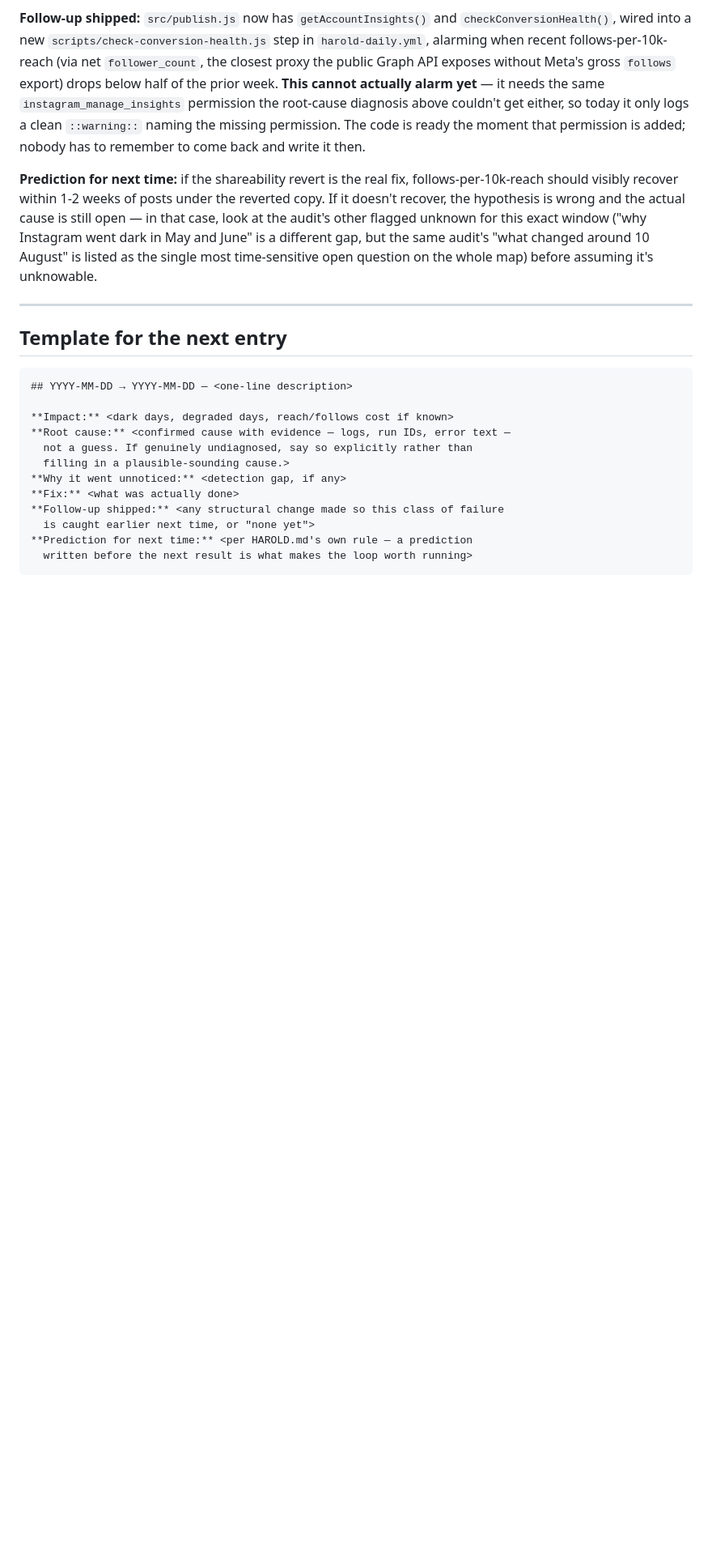
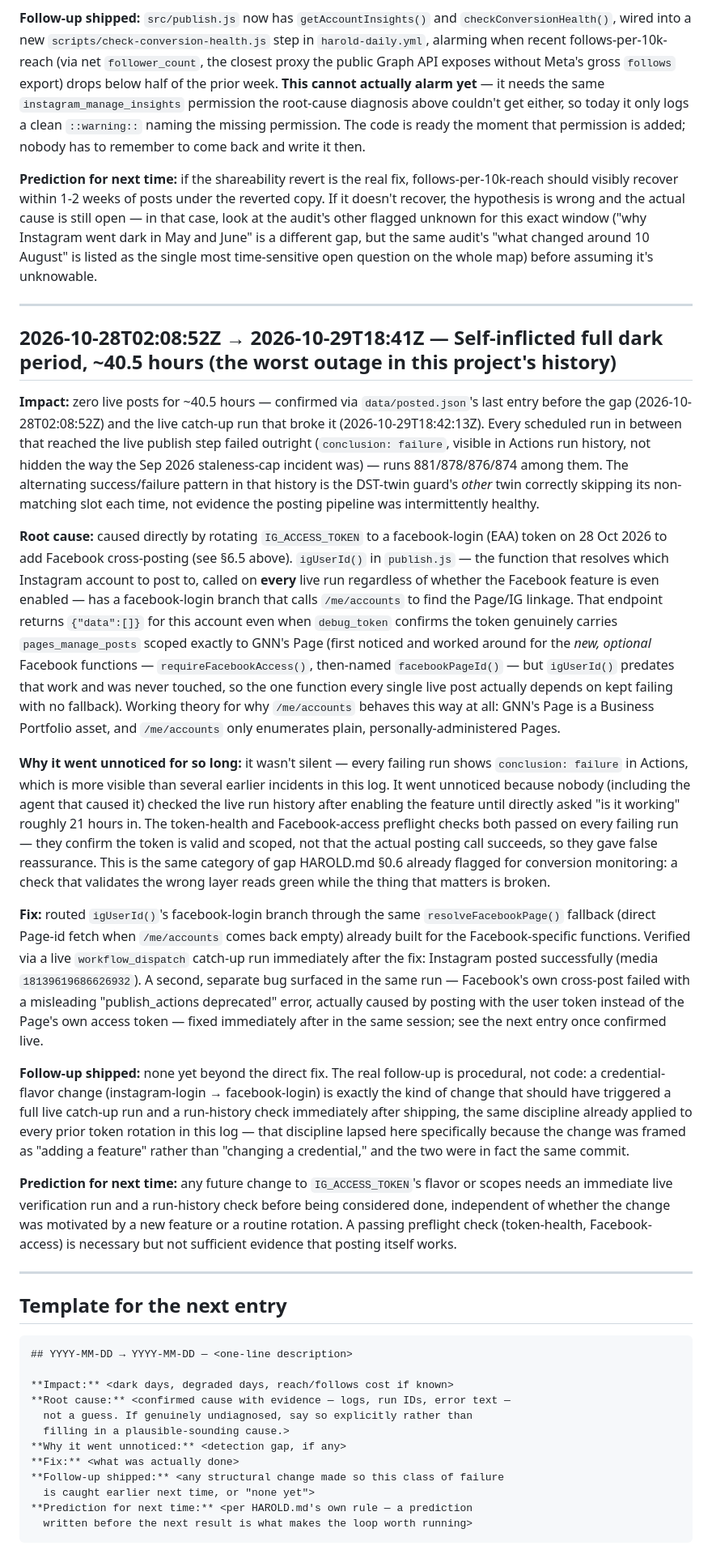
Before and after one commit to quattronejd-lgtm/vale, a Markdown page: harold/INCIDENTS.md, the part around the change. Shown at 81% size. Rendered like a GitHub page; blank space fills up the shorter version.

Commit message:
Harold: document the self-inflicted ~40.5h outage
Full root-cause writeup in INCIDENTS.md: rotating IG_ACCESS_TOKEN to a
facebook-login token to add Facebook cross-posting broke igUserId()
(the core Instagram-posting resolver, not just the new Facebook
feature) for every live run between 2026-10-28T02:08:52Z and the
catch-up fix at 2026-10-29T18:42:13Z. Worst outage in this project's
history, and self-inflicted. Named plainly in HAROLD.md's dark-days
tracking too, per the project's own "every dark period gets a root
cause here, not a guess" rule -- including when the cause is this
agent's own change.

Co-Authored-By: Claude Sonnet 5 <noreply@anthropic.com>
Claude-Session: https://claude.ai/code/session_01HeiN3SbZvLTf8u73zyieg4

````diff
--- a/harold/INCIDENTS.md
+++ b/harold/INCIDENTS.md
@@ -125,6 +125,59 @@ whole map) before assuming it's unknowable.
 
 ---
 
+## 2026-10-28T02:08:52Z → 2026-10-29T18:41Z — Self-inflicted full dark period, ~40.5 hours (the worst outage in this project's history)
+
+**Impact:** zero live posts for ~40.5 hours — confirmed via `data/posted.json`'s last entry before the
+gap (2026-10-28T02:08:52Z) and the live catch-up run that broke it (2026-10-29T18:42:13Z). Every
+scheduled run in between that reached the live publish step failed outright (`conclusion: failure`,
+visible in Actions run history, not hidden the way the Sep 2026 staleness-cap incident was) — runs
+881/878/876/874 among them. The alternating success/failure pattern in that history is the DST-twin
+guard's *other* twin correctly skipping its non-matching slot each time, not evidence the posting
+pipeline was intermittently healthy.
+
+**Root cause:** caused directly by rotating `IG_ACCESS_TOKEN` to a facebook-login (EAA) token on 28 Oct
+2026 to add Facebook cross-posting (see §6.5 above). `igUserId()` in `publish.js` — the function that
+resolves which Instagram account to post to, called on **every** live run regardless of whether the
+Facebook feature is even enabled — has a facebook-login branch that calls `/me/accounts` to find the
+Page/IG linkage. That endpoint returns `{"data":[]}` for this account even when `debug_token` confirms
+the token genuinely carries `pages_manage_posts` scoped exactly to GNN's Page (first noticed and worked
+around for the *new, optional* Facebook functions — `requireFacebookAccess()`, then-named
+`facebookPageId()` — but `igUserId()` predates that work and was never touched, so the one function
+every single live post actually depends on kept failing with no fallback). Working theory for why
+`/me/accounts` behaves this way at all: GNN's Page is a Business Portfolio asset, and `/me/accounts`
+only enumerates plain, personally-administered Pages.
+
+**Why it went unnoticed for so long:** it wasn't silent — every failing run shows `conclusion: failure`
+in Actions, which is more visible than several earlier incidents in this log. It went unnoticed because
+nobody (including the agent that caused it) checked the live run history after enabling the feature
+until directly asked "is it working" roughly 21 hours in. The token-health and Facebook-access
+preflight checks both passed on every failing run — they confirm the token is valid and scoped, not
+that the actual posting call succeeds, so they gave false reassurance. This is the same category of
+gap HAROLD.md §0.6 already flagged for conversion monitoring: a check that validates the wrong layer
+reads green while the thing that matters is broken.
+
+**Fix:** routed `igUserId()`'s facebook-login branch through the same `resolveFacebookPage()` fallback
+(direct Page-id fetch when `/me/accounts` comes back empty) already built for the Facebook-specific
+functions. Verified via a live `workflow_dispatch` catch-up run immediately after the fix: Instagram
+posted successfully (media `18139619686626932`). A second, separate bug surfaced in the same run —
+Facebook's own cross-post failed with a misleading "publish_actions deprecated" error, actually caused
+by posting with the user token instead of the Page's own access token — fixed immediately after in the
+same session; see the next entry once confirmed live.
+
+**Follow-up shipped:** none yet beyond the direct fix. The real follow-up is procedural, not code: a
+credential-flavor change (instagram-login → facebook-login) is exactly the kind of change that should
+have triggered a full live catch-up run and a run-history check immediately after shipping, the same
+discipline already applied to every prior token rotation in this log — that discipline lapsed here
+specifically because the change was framed as "adding a feature" rather than "changing a credential,"
+and the two were in fact the same commit.
+
+**Prediction for next time:** any future change to `IG_ACCESS_TOKEN`'s flavor or scopes needs an
+immediate live verification run and a run-history check before being considered done, independent of
+whether the change was motivated by a new feature or a routine rotation. A passing preflight check
+(token-health, Facebook-access) is necessary but not sufficient evidence that posting itself works.
+
+---
+
 ## Template for the next entry
 
 ```
````
Also changed, not shown: harold/HAROLD.md (+5 -0 lines).
